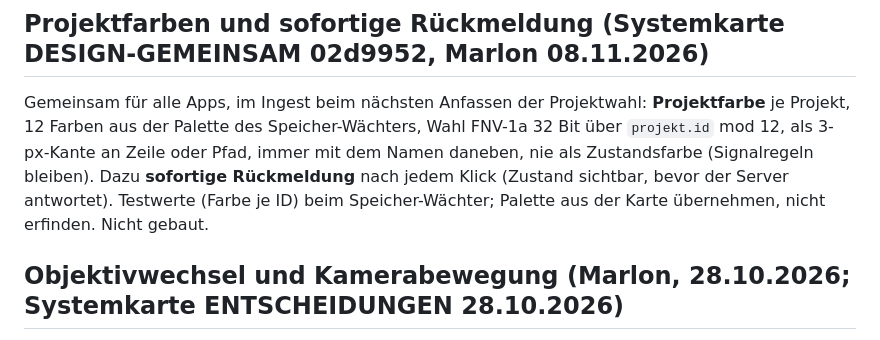
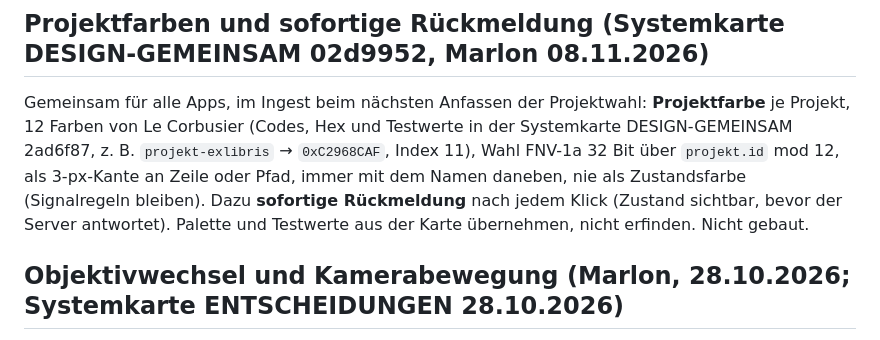
Before and after one commit to casebasel/stage-ingest, a Markdown page: docs/ROADMAP.md, the part around the change. Rendered like a GitHub page.

Commit message:
Roadmap: Projektfarben sind die 12 Farben von Le Corbusier (Karte 2ad6f87)
Co-Authored-By: Claude Fable 5.1 <noreply@anthropic.com>

```diff
--- a/docs/ROADMAP.md
+++ b/docs/ROADMAP.md
@@ -24,7 +24,7 @@ Gebaut ist der Kern (siehe KONZEPT Kapitel 14). Offen, in dieser Reihenfolge:
 
 ## Projektfarben und sofortige Rückmeldung (Systemkarte DESIGN-GEMEINSAM 02d9952, Marlon 08.11.2026)
 
-Gemeinsam für alle Apps, im Ingest beim nächsten Anfassen der Projektwahl: **Projektfarbe** je Projekt, 12 Farben aus der Palette des Speicher-Wächters, Wahl FNV-1a 32 Bit über `projekt.id` mod 12, als 3-px-Kante an Zeile oder Pfad, immer mit dem Namen daneben, nie als Zustandsfarbe (Signalregeln bleiben). Dazu **sofortige Rückmeldung** nach jedem Klick (Zustand sichtbar, bevor der Server antwortet). Testwerte (Farbe je ID) beim Speicher-Wächter; Palette aus der Karte übernehmen, nicht erfinden. Nicht gebaut.
+Gemeinsam für alle Apps, im Ingest beim nächsten Anfassen der Projektwahl: **Projektfarbe** je Projekt, 12 Farben von Le Corbusier (Codes, Hex und Testwerte in der Systemkarte DESIGN-GEMEINSAM 2ad6f87, z. B. `projekt-exlibris` → `0xC2968CAF`, Index 11), Wahl FNV-1a 32 Bit über `projekt.id` mod 12, als 3-px-Kante an Zeile oder Pfad, immer mit dem Namen daneben, nie als Zustandsfarbe (Signalregeln bleiben). Dazu **sofortige Rückmeldung** nach jedem Klick (Zustand sichtbar, bevor der Server antwortet). Palette und Testwerte aus der Karte übernehmen, nicht erfinden. Nicht gebaut.
 
 ## Objektivwechsel und Kamerabewegung (Marlon, 28.10.2026; Systemkarte ENTSCHEIDUNGEN 28.10.2026)
 
```
